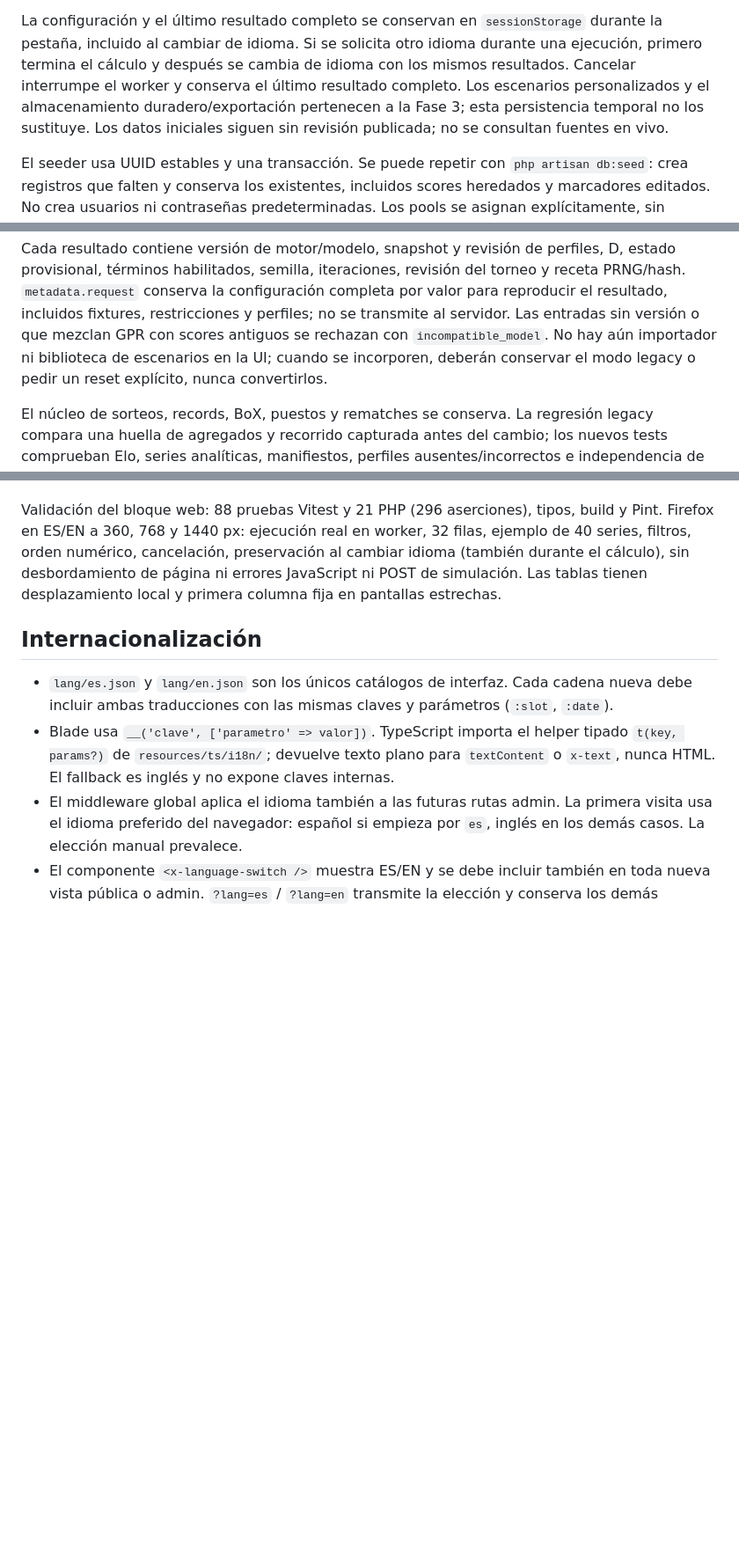
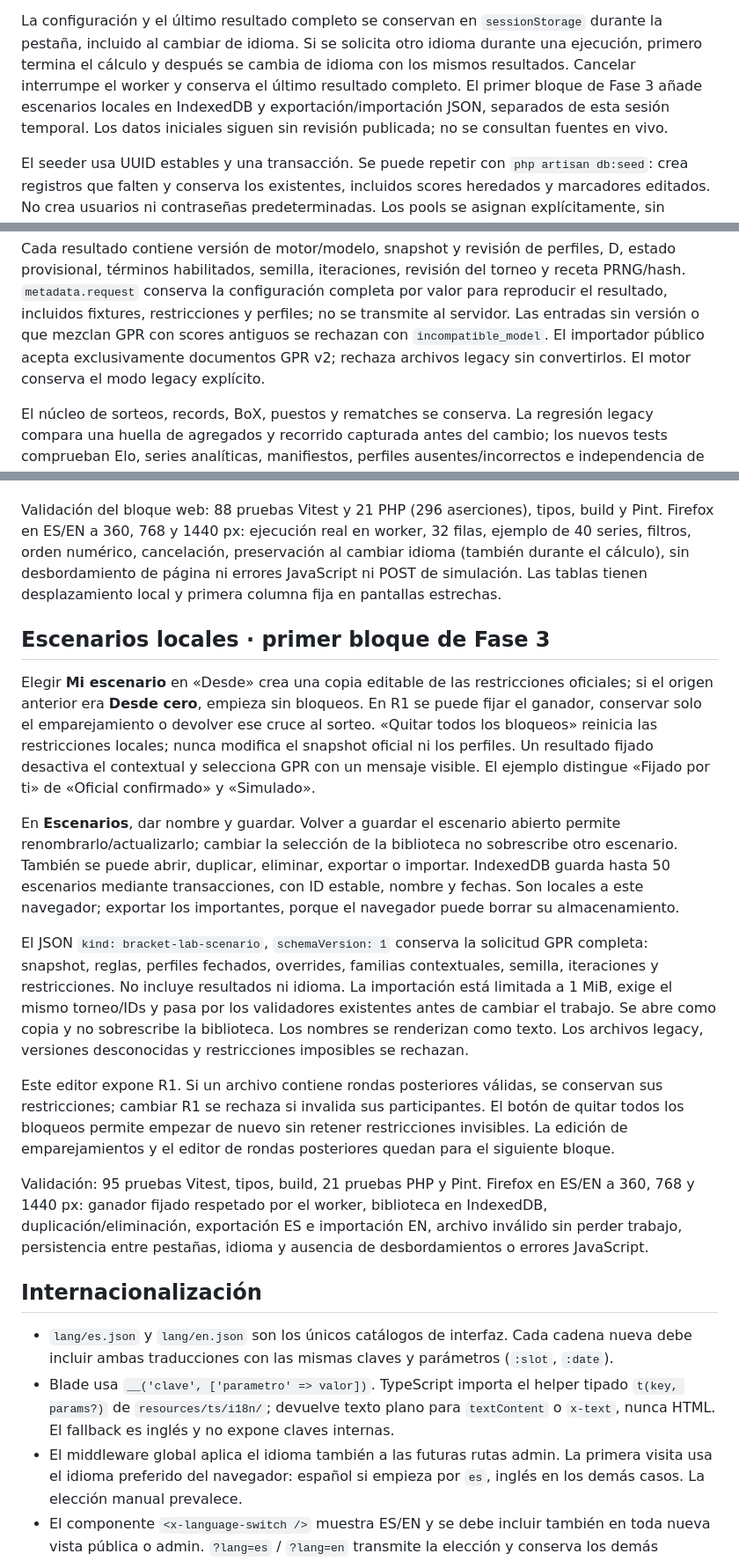
Before and after one commit to fperalta25/bracket-lab, a Markdown page: README.md, 3 parts joined by grey strips. Shown at 88% size. GitHub-like rendering; blank space fills up the shorter version.

Commit message:
docs: describe local scenarios and portable export limits

```diff
--- a/README.md
+++ b/README.md
@@ -28,10 +28,10 @@ las simulaciones al servidor.
 La configuración y el último resultado completo se conservan en `sessionStorage` durante
 la pestaña, incluido al cambiar de idioma. Si se solicita otro idioma durante una ejecución,
 primero termina el cálculo y después se cambia de idioma con los mismos resultados.
-Cancelar interrumpe el worker y conserva el último resultado completo. Los escenarios
-personalizados y el almacenamiento duradero/exportación pertenecen a la Fase 3; esta
-persistencia temporal no los sustituye. Los datos iniciales siguen sin revisión publicada;
-no se consultan fuentes en vivo.
+Cancelar interrumpe el worker y conserva el último resultado completo. El primer bloque
+de Fase 3 añade escenarios locales en IndexedDB y exportación/importación JSON, separados
+de esta sesión temporal. Los datos iniciales siguen sin revisión publicada; no se consultan
+fuentes en vivo.
 
 El seeder usa UUID estables y una transacción. Se puede repetir con `php artisan db:seed`:
 crea registros que falten y conserva los existentes, incluidos scores heredados y marcadores
@@ -232,8 +233,8 @@ estado provisional, términos habilitados, semilla, iteraciones, revisión del t
 receta PRNG/hash. `metadata.request` conserva la configuración completa por valor para
 reproducir el resultado, incluidos fixtures, restricciones y perfiles; no se transmite al servidor.
 Las entradas sin versión o que mezclan GPR con scores antiguos se rechazan con
-`incompatible_model`. No hay aún importador ni biblioteca de escenarios en la UI; cuando
-se incorporen, deberán conservar el modo legacy o pedir un reset explícito, nunca convertirlos.
+`incompatible_model`. El importador público acepta exclusivamente documentos GPR v2;
+rechaza archivos legacy sin convertirlos. El motor conserva el modo legacy explícito.
 
 El núcleo de sorteos, records, BoX, puestos y rematches se conserva. La regresión legacy
 compara una huella de agregados y recorrido capturada antes del cambio; los nuevos tests
@@ -325,6 +326,38 @@ series, filtros, orden numérico, cancelación, preservación al cambiar idioma
 el cálculo), sin desbordamiento de página ni errores JavaScript ni POST de simulación.
 Las tablas tienen desplazamiento local y primera columna fija en pantallas estrechas.
 
+## Escenarios locales · primer bloque de Fase 3
+
+Elegir **Mi escenario** en «Desde» crea una copia editable de las restricciones oficiales;
+si el origen anterior era **Desde cero**, empieza sin bloqueos. En R1 se puede fijar el ganador,
+conservar solo el emparejamiento o devolver ese cruce al sorteo. «Quitar todos los bloqueos»
+reinicia las restricciones locales; nunca modifica el snapshot oficial ni los perfiles.
+Un resultado fijado desactiva el contextual y selecciona GPR con un mensaje visible.
+El ejemplo distingue «Fijado por ti» de «Oficial confirmado» y «Simulado».
+
+En **Escenarios**, dar nombre y guardar. Volver a guardar el escenario abierto permite
+renombrarlo/actualizarlo; cambiar la selección de la biblioteca no sobrescribe otro escenario.
+También se puede abrir, duplicar, eliminar, exportar o importar. IndexedDB guarda hasta 50
+escenarios mediante transacciones, con ID estable, nombre y fechas. Son locales a este navegador;
+exportar los importantes, porque el navegador puede borrar su almacenamiento.
+
+El JSON `kind: bracket-lab-scenario`, `schemaVersion: 1` conserva la solicitud GPR completa:
+snapshot, reglas, perfiles fechados, overrides, familias contextuales, semilla, iteraciones
+y restricciones. No incluye resultados ni idioma. La importación está limitada a 1 MiB,
+exige el mismo torneo/IDs y pasa por los validadores existentes antes de cambiar el trabajo.
+Se abre como copia y no sobrescribe la biblioteca. Los nombres se renderizan como texto.
+Los archivos legacy, versiones desconocidas y restricciones imposibles se rechazan.
+
+Este editor expone R1. Si un archivo contiene rondas posteriores válidas, se conservan sus
+restricciones; cambiar R1 se rechaza si invalida sus participantes. El botón de quitar todos
+los bloqueos permite empezar de nuevo sin retener restricciones invisibles. La edición de
+emparejamientos y el editor de rondas posteriores quedan para el siguiente bloque.
+
+Validación: 95 pruebas Vitest, tipos, build, 21 pruebas PHP y Pint. Firefox en ES/EN a
+360, 768 y 1440 px: ganador fijado respetado por el worker, biblioteca en IndexedDB,
+duplicación/eliminación, exportación ES e importación EN, archivo inválido sin perder trabajo,
+persistencia entre pestañas, idioma y ausencia de desbordamientos o errores JavaScript.
+
 ## Internacionalización
 
 - `lang/es.json` y `lang/en.json` son los únicos catálogos de interfaz. Cada cadena nueva
```
Also changed, not shown: other parts of README.md (+2 -1 lines).
